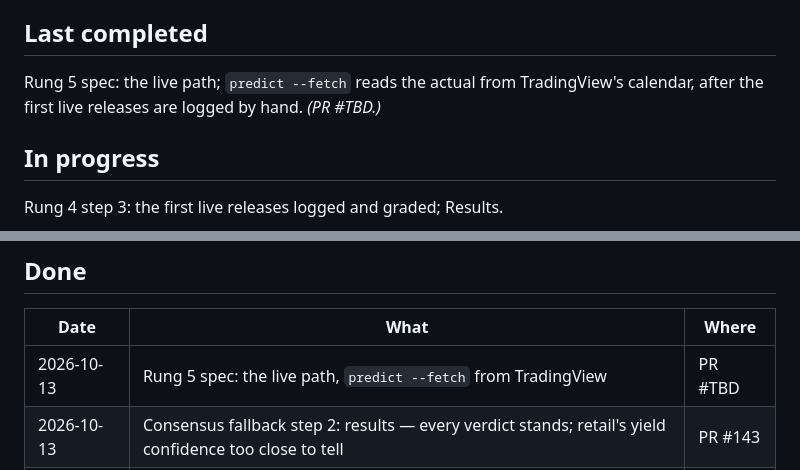
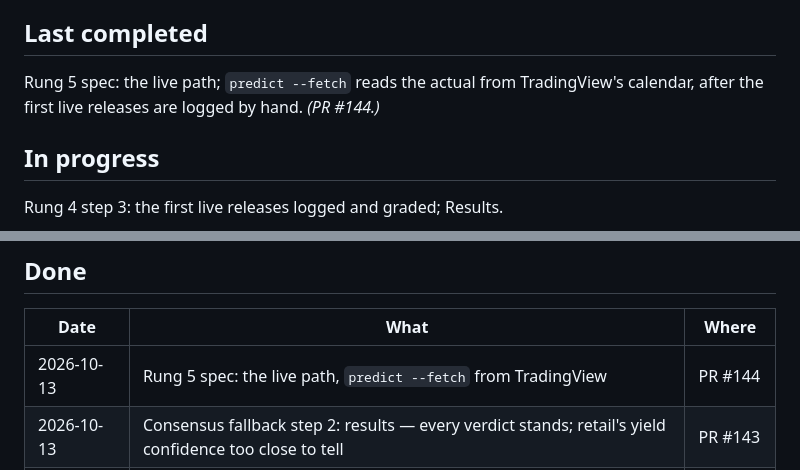
Before and after one commit to diykorey/fortuneteller, a Markdown page: docs/status.md, 2 parts joined by grey strips. Rendered like a GitHub page.

Commit message:
Point the status doc at PR #144

```diff
--- a/docs/status.md
+++ b/docs/status.md
@@ -9,7 +9,7 @@ Where the work is and what comes next. Two rules keep it current:
 ## Last completed
 
 Rung 5 spec: the live path; `predict --fetch` reads the actual from TradingView's calendar, after
-the first live releases are logged by hand. *(PR #TBD.)*
+the first live releases are logged by hand. *(PR #144.)*
 
 ## In progress
 
@@ -24,7 +24,7 @@ whether it equals the one typed.
 
 | Date | What | Where |
 | --- | --- | --- |
-| 2026-10-13 | Rung 5 spec: the live path, `predict --fetch` from TradingView | PR #TBD |
+| 2026-10-13 | Rung 5 spec: the live path, `predict --fetch` from TradingView | PR #144 |
 | 2026-10-13 | Consensus fallback step 2: results — every verdict stands; retail's yield confidence too close to tell | PR #143 |
 | 2026-10-13 | Consensus fallback step 1: TradingView's forecast where Nasdaq has no row | PR #142 |
 | 2026-10-13 | Consensus fallback spec: TradingView's forecast where Nasdaq has none | PR #141 |
```
